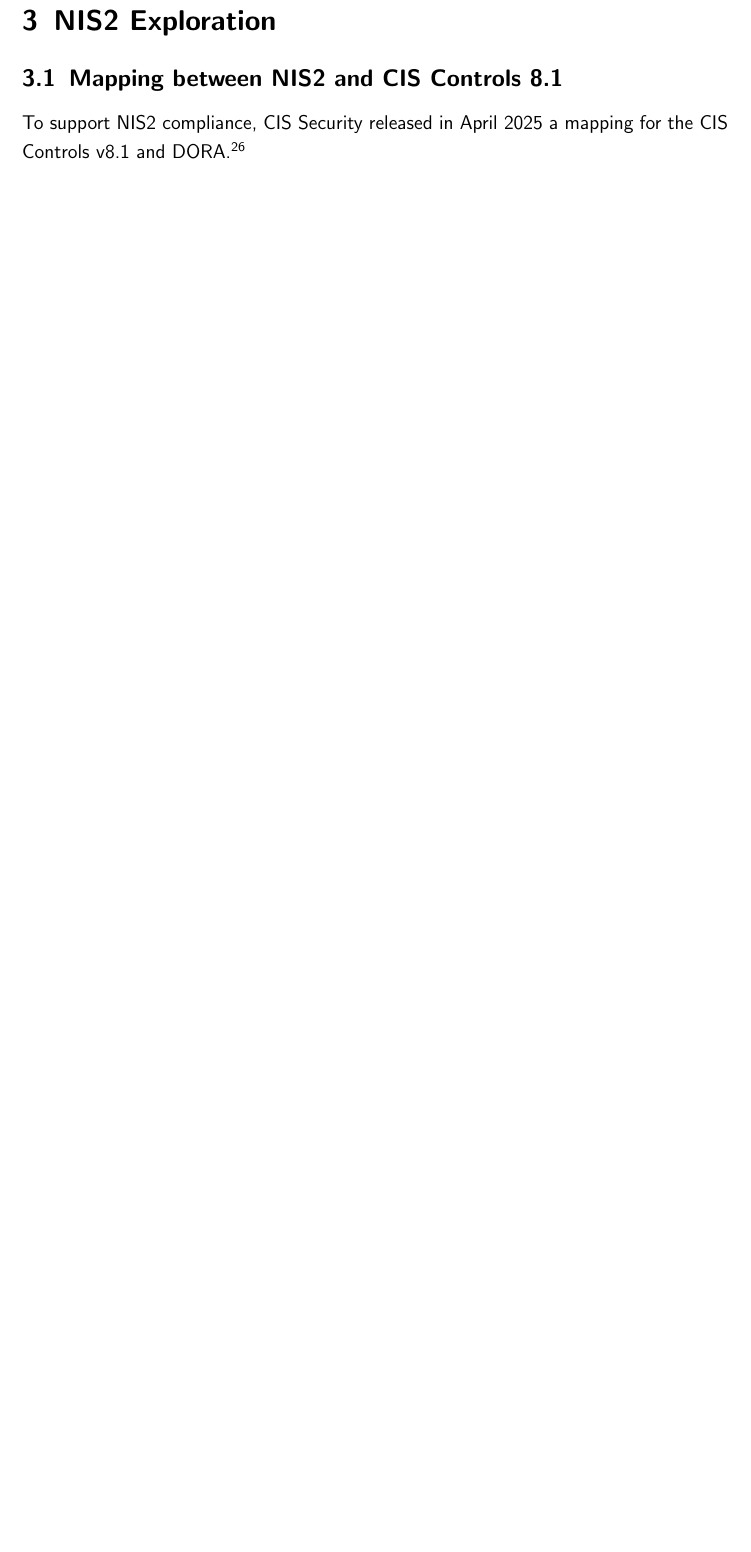
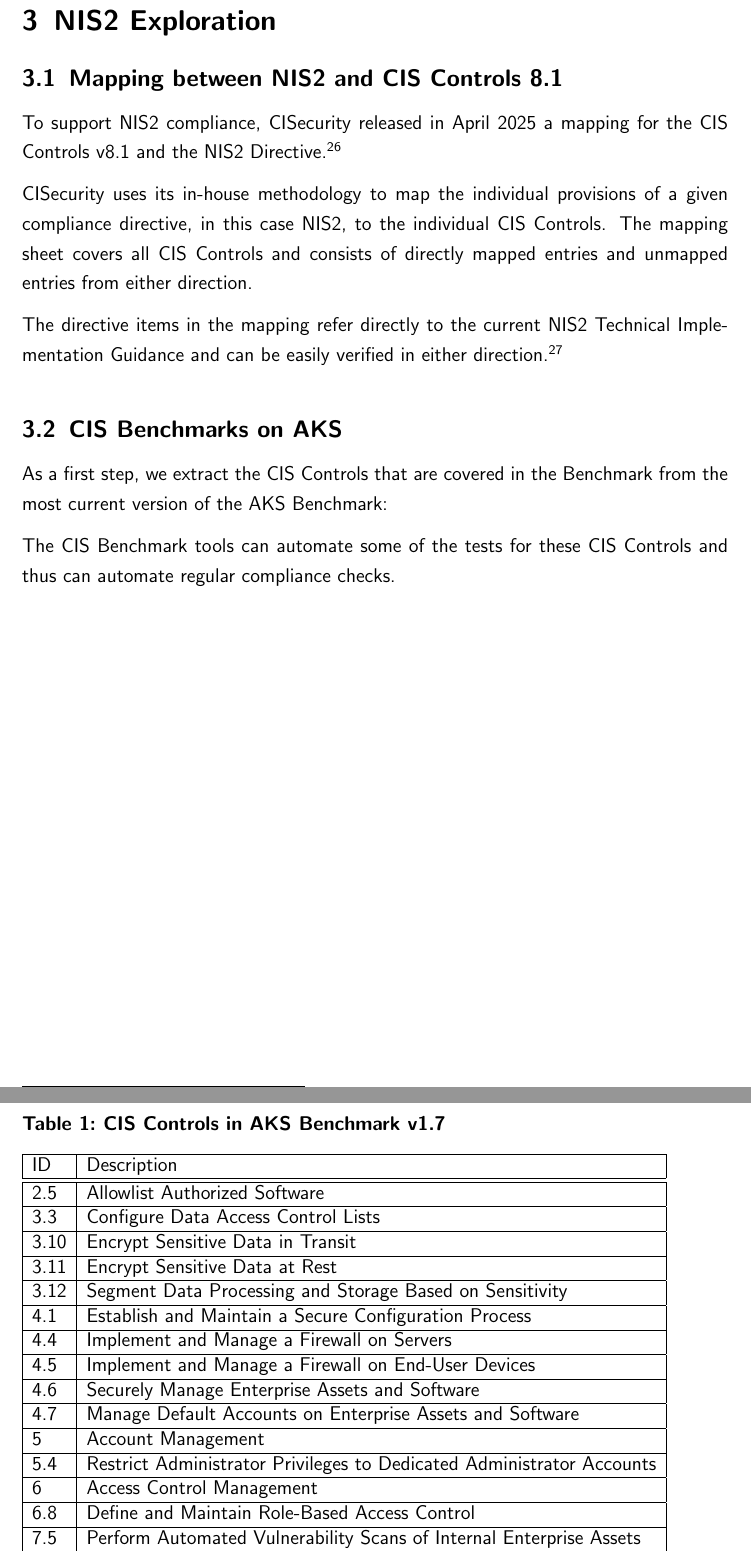
Before and after one commit to chfrank-cgn/Hausarbeit-AU-2, a LaTeX paper (seminar.tex, which reads kapitel3.tex): part of page 18 of 31 before the commit and two parts of pages 18 and 19 of 33 after it, the two joined at a grey line, cut so that both start at the same text, the shorter picture padded with empty space. Compiled offline with pdfLaTeX.

Commit message:
Mappings Chapter 3

```diff
--- a/kapitel3.tex
+++ b/kapitel3.tex
@@ -9,5 +9,49 @@
 
 \subsection{Mapping between NIS2 and CIS Controls 8.1}
 
-To support NIS2 compliance, CIS Security released in April 2025 a mapping for the CIS Controls v8.1 and DORA.\footnote{\textit{CIS (2025)}: CIS Controls v8.1 Mapping to NIS2 Directive. \cite{cisMapNis2}}
+To support NIS2 compliance, CISecurity released in April 2025 a mapping for the CIS Controls v8.1 and the NIS2 Directive.\footnote{\textit{CIS (2025)}: CIS Controls v8.1 Mapping to NIS2 Directive. \cite{cisMapNis2}}
 
+CISecurity uses its in-house methodology to map the individual provisions of a given compliance directive, in this case NIS2, to the individual CIS Controls. The mapping sheet covers all CIS Controls and consists of directly mapped entries and unmapped entries from either direction.
+
+The directive items in the mapping refer directly to the current NIS2 Technical Implementation Guidance and can be easily verified in either direction.\footnote{See \textit{ENISA (2025)}: Technical Implementation Guidance. \cite{nis2}}
+
+\subsection{CIS Benchmarks on AKS}
+
+As a first step, we extract the CIS Controls that are covered in the Benchmark from the most current version of the AKS Benchmark:
+
+\begin{table}[ht]
+  \caption{CIS Controls in AKS Benchmark v1.7}
+    \begin{tabular}{| l | l |}
+    \hline
+    ID & Description \\
+    \hline\hline
+    2.5 & Allowlist Authorized Software \\
+    \hline
+    3.3 & Configure Data Access Control Lists \\
+    \hline
+    3.10 & Encrypt Sensitive Data in Transit \\
+    \hline
+    3.11 & Encrypt Sensitive Data at Rest \\
+    \hline
+    3.12 & Segment Data Processing and Storage Based on Sensitivity \\
+    \hline
+    4.1 & Establish and Maintain a Secure Configuration Process \\
+    \hline
+    4.4 & Implement and Manage a Firewall on Servers \\
+    \hline
+    4.5 & Implement and Manage a Firewall on End-User Devices \\
+    \hline
+    4.6 & Securely Manage Enterprise Assets and Software \\
+    \hline
+    4.7 & Manage Default Accounts on Enterprise Assets and Software \\
+    \hline
+    5 & Account Management \\
+    \hline
+    5.4 & Restrict Administrator Privileges to Dedicated Administrator Accounts \\
+    \hline
+    6 & Access Control Management \\
+    \hline
+    6.8 & Define and Maintain Role-Based Access Control \\
+    \hline
+    7.5 & Perform Automated Vulnerability Scans of Internal Enterprise Assets \\
+    \hline
@@ -13,0 +70,5 @@
+    \end{tabular}%
+  \label{tab:aksBenchmark}%
+\end{table}%
+
+The CIS Benchmark tools can automate some of the tests for these CIS Controls and thus can automate regular compliance checks.
```
Also changed, not shown: kapitel4.tex (+2 -0 lines), kapitel5.tex (+3 -3 lines), seminar-lit.bib (+9 -0 lines), kapitel3.tex (60 more changed lines).
